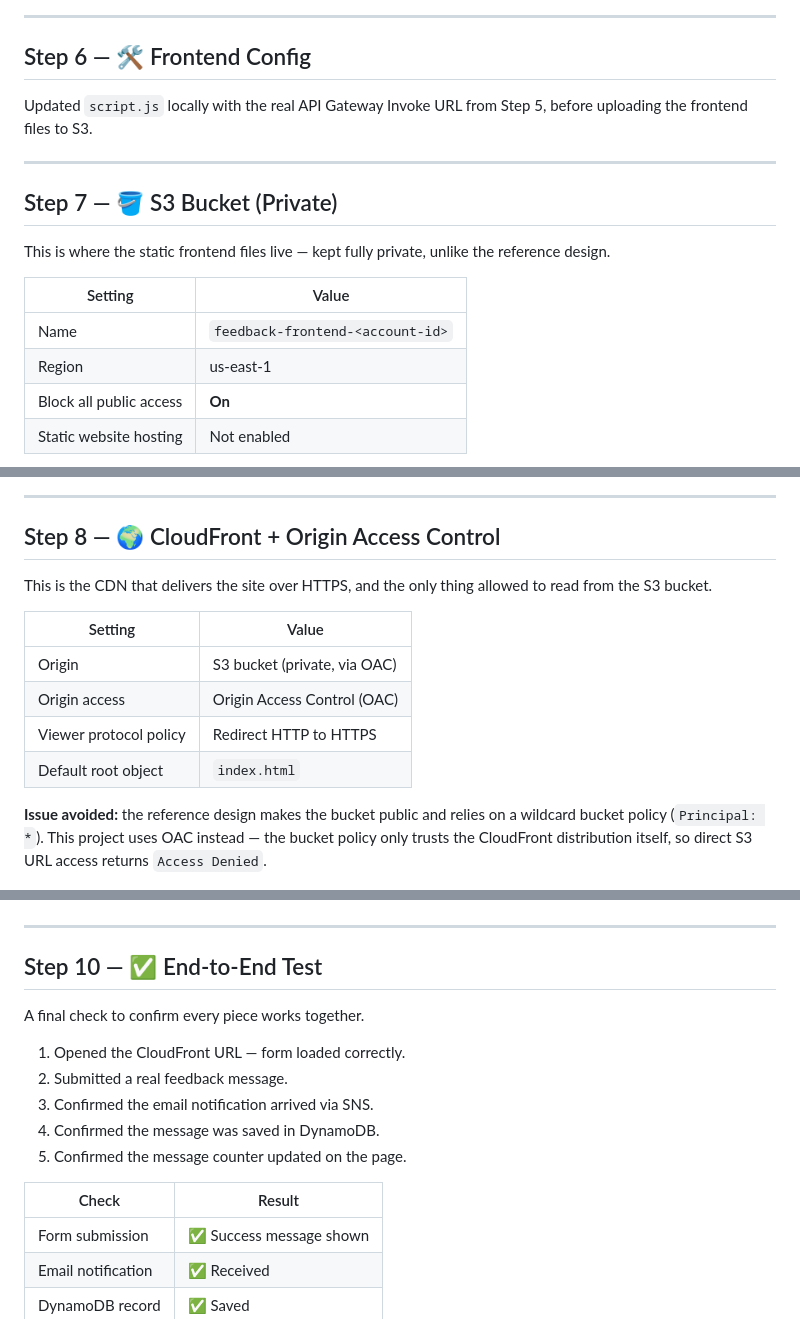
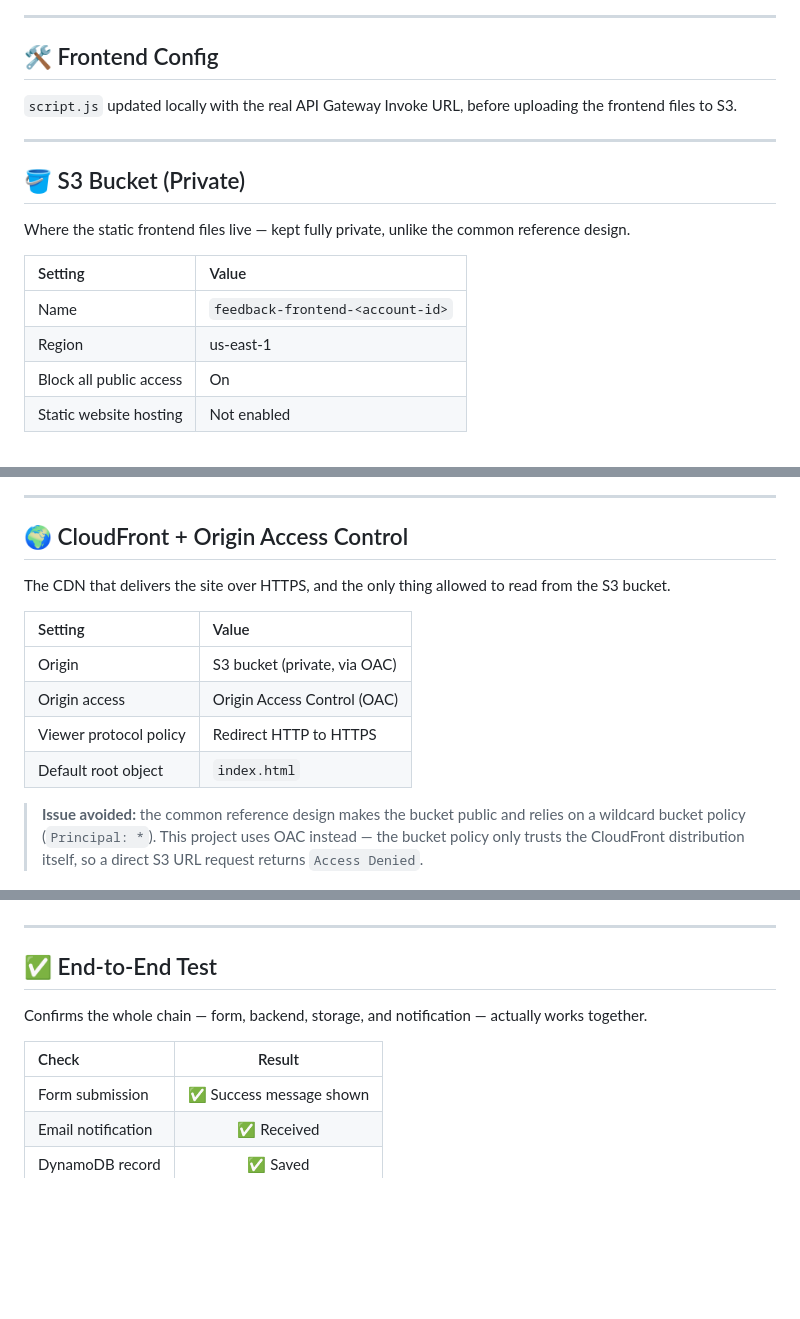
Before and after one commit to mohammed-elbestawy/AWS-Serverless-Feedback-Form-Project, a Markdown page: STEPS.md, 3 parts joined by grey strips. GitHub-like rendering; blank space fills up the shorter version.

```diff
--- a/STEPS.md
+++ b/STEPS.md
@@ -130,42 +135,42 @@ This is the link between the frontend form and the Lambda function.
 
 ---
 
-<a id="step-6"></a>
-## Step 6 — 🛠️ Frontend Config
+<a id="frontend-config"></a>
+## 🛠️ Frontend Config
 
-Updated `script.js` locally with the real API Gateway Invoke URL from Step 5, before uploading the frontend files to S3.
+`script.js` updated locally with the real API Gateway Invoke URL, before uploading the frontend files to S3.
 
 ---
 
-<a id="step-7"></a>
-## Step 7 — 🪣 S3 Bucket (Private)
+<a id="s3-bucket"></a>
+## 🪣 S3 Bucket (Private)
 
-This is where the static frontend files live — kept fully private, unlike the reference design.
+Where the static frontend files live — kept fully private, unlike the common reference design.
 
 | Setting | Value |
-|---|---|
+|:---|:---|
 | Name | `feedback-frontend-<account-id>` |
 | Region | us-east-1 |
-| Block all public access | **On** |
+| Block all public access | On |
 | Static website hosting | Not enabled |
 
 ![S3 bucket — public access blocked](screenshots/07-s3-bucket.png)
 
 ---
 
-<a id="step-8"></a>
-## Step 8 — 🌍 CloudFront + Origin Access Control
+<a id="cloudfront"></a>
+## 🌍 CloudFront + Origin Access Control
 
-This is the CDN that delivers the site over HTTPS, and the only thing allowed to read from the S3 bucket.
+The CDN that delivers the site over HTTPS, and the only thing allowed to read from the S3 bucket.
 
 | Setting | Value |
-|---|---|
+|:---|:---|
 | Origin | S3 bucket (private, via OAC) |
 | Origin access | Origin Access Control (OAC) |
 | Viewer protocol policy | Redirect HTTP to HTTPS |
 | Default root object | `index.html` |
 
-**Issue avoided:** the reference design makes the bucket public and relies on a wildcard bucket policy (`Principal: *`). This project uses OAC instead — the bucket policy only trusts the CloudFront distribution itself, so direct S3 URL access returns `Access Denied`.
+> **Issue avoided:** the common reference design makes the bucket public and relies on a wildcard bucket policy (`Principal: *`). This project uses OAC instead — the bucket policy only trusts the CloudFront distribution itself, so a direct S3 URL request returns `Access Denied`.
 
 ![CloudFront distribution enabled](screenshots/08-cloudfront-distribution.png)
 ![S3 bucket policy scoped to CloudFront](screenshots/08-s3-bucket-policy.png)
@@ -181,19 +186,13 @@ Updated the Lambda's `ALLOWED_ORIGIN` environment variable from `*` to the real
 
 ---
 
-<a id="step-10"></a>
-## Step 10 — ✅ End-to-End Test
+<a id="e2e-test"></a>
+## ✅ End-to-End Test
 
-A final check to confirm every piece works together.
-
-1. Opened the CloudFront URL — form loaded correctly.
-2. Submitted a real feedback message.
-3. Confirmed the email notification arrived via SNS.
-4. Confirmed the message was saved in DynamoDB.
-5. Confirmed the message counter updated on the page.
+Confirms the whole chain — form, backend, storage, and notification — actually works together.
 
 | Check | Result |
-|---|---|
+|:---|:---:|
 | Form submission | ✅ Success message shown |
 | Email notification | ✅ Received |
 | DynamoDB record | ✅ Saved |
```
Also changed, not shown: other parts of STEPS.md (+44 -47 lines).
